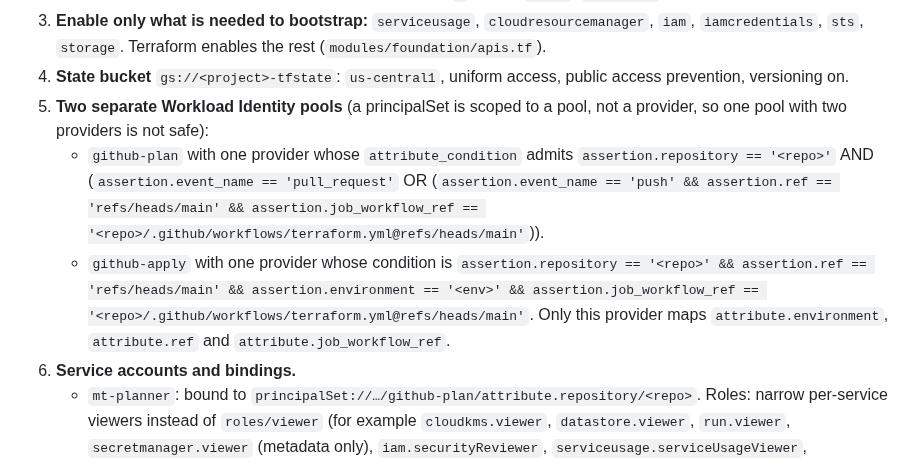
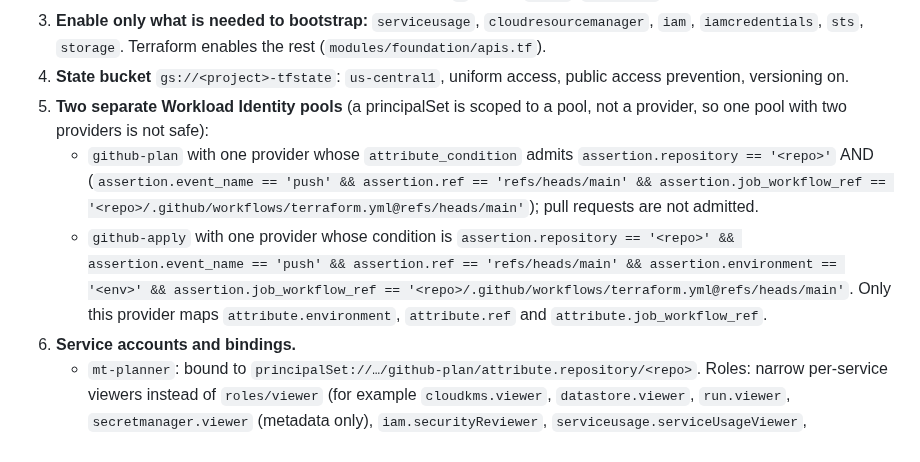
Before and after one commit to difficultnerd/MailTinder, a Markdown page: docs/backlog/T-1116-bootstrap-project-script.md, the part around the change. GitHub-like rendering.

```diff
--- a/docs/backlog/T-1116-bootstrap-project-script.md
+++ b/docs/backlog/T-1116-bootstrap-project-script.md
@@ -30,8 +30,8 @@ The owner pastes one command per project (staging and production). It shows what
 3. **Enable only what is needed to bootstrap:** `serviceusage`, `cloudresourcemanager`, `iam`, `iamcredentials`, `sts`, `storage`. Terraform enables the rest (`modules/foundation/apis.tf`).
 4. **State bucket** `gs://<project>-tfstate`: `us-central1`, uniform access, public access prevention, versioning on.
 5. **Two separate Workload Identity pools** (a principalSet is scoped to a pool, not a provider, so one pool with two providers is not safe):
-   - `github-plan` with one provider whose `attribute_condition` admits `assertion.repository == '<repo>'` AND (`assertion.event_name == 'pull_request'` OR (`assertion.event_name == 'push' && assertion.ref == 'refs/heads/main' && assertion.job_workflow_ref == '<repo>/.github/workflows/terraform.yml@refs/heads/main'`)).
-   - `github-apply` with one provider whose condition is `assertion.repository == '<repo>' && assertion.ref == 'refs/heads/main' && assertion.environment == '<env>' && assertion.job_workflow_ref == '<repo>/.github/workflows/terraform.yml@refs/heads/main'`. Only this provider maps `attribute.environment`, `attribute.ref` and `attribute.job_workflow_ref`.
+   - `github-plan` with one provider whose `attribute_condition` admits `assertion.repository == '<repo>'` AND (`assertion.event_name == 'push' && assertion.ref == 'refs/heads/main' && assertion.job_workflow_ref == '<repo>/.github/workflows/terraform.yml@refs/heads/main'`); pull requests are not admitted.
+   - `github-apply` with one provider whose condition is `assertion.repository == '<repo>' && assertion.event_name == 'push' && assertion.ref == 'refs/heads/main' && assertion.environment == '<env>' && assertion.job_workflow_ref == '<repo>/.github/workflows/terraform.yml@refs/heads/main'`. Only this provider maps `attribute.environment`, `attribute.ref` and `attribute.job_workflow_ref`.
 6. **Service accounts and bindings.**
    - `mt-planner`: bound to `principalSet://…/github-plan/attribute.repository/<repo>`. Roles: narrow per-service viewers instead of `roles/viewer` (for example `cloudkms.viewer`, `datastore.viewer`, `run.viewer`, `secretmanager.viewer` (metadata only), `iam.securityReviewer`, `serviceusage.serviceUsageViewer`, `artifactregistry.reader`, `logging.viewer`, `cloudtasks.viewer`, `cloudscheduler.viewer`); confirm each with `gcloud iam roles describe` and record anything that exposes data-plane contents; state bucket: `objectViewer` only (the planner uses `-lock=false`).
    - `mt-applier`: bound ONLY to `principalSet://…/github-apply/attribute.environment/<env>` (a principalSet member matches one attribute, so the ref and workflow constraints are NOT in the member: they are enforced by the `github-apply` provider's `attribute_condition` in step 5, which admits nothing but `refs/heads/main` and the pinned workflow; never bind to `attribute.repository`). Roles: derive the list from every resource type in `modules/foundation` and `modules/runtime` (resources the bootstrap script itself creates are NOT covered by that derivation; the applier gets `roles/storage.objectAdmin` on the state bucket only and **no rights at all on the identity pools, providers or the planner and applier service accounts**, so it cannot widen its own access), each mapped in a table in the script header to the resource that needs it, resource-level where possible. The project-level grant of `roles/resourcemanager.projectIamAdmin` MUST carry an IAM Condition (`api.getAttribute('iam.googleapis.com/modifiedGrantsByRole', []).hasOnly([...the roles the modules bind...])`; confirm in current Google documentation that this condition type is supported for that role); never `roles/owner`, `roles/editor` or `roles/iam.securityAdmin`.
```
Also changed, not shown: docs/backlog/T-1117-terraform-plan-apply-workflow.md (+9 -9 lines), docs/decisions/0003-infrastructure-changes-owner-decides-pipeline-applies.md (+2 -2 lines).
